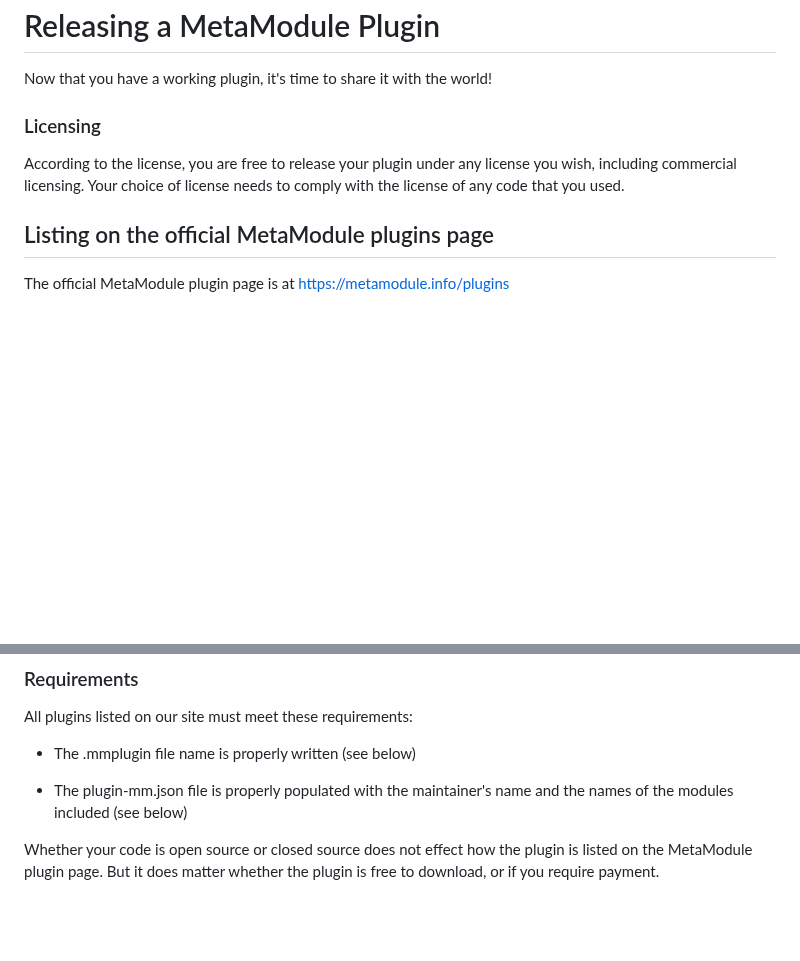
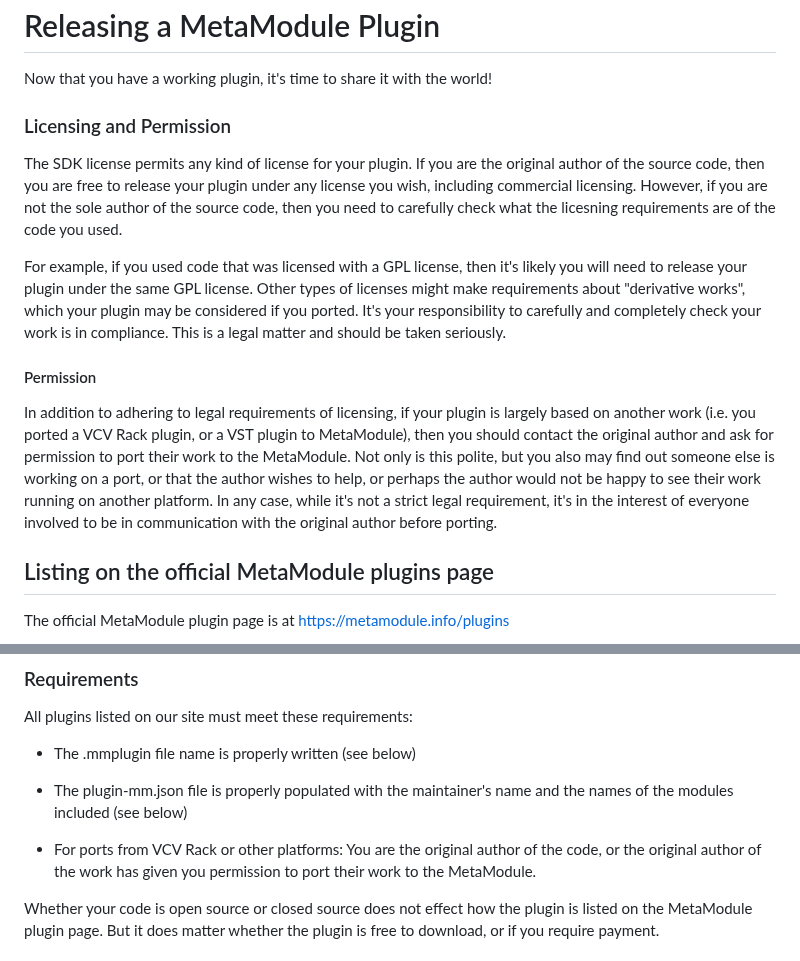
Before and after one commit to 4ms/metamodule-plugin-sdk, a Markdown page: docs/release.md, 2 parts joined by grey strips. GitHub-like rendering; blank space fills up the shorter version.

Commit message:
Update docs with permissions

```diff
--- a/docs/release.md
+++ b/docs/release.md
@@ -3,11 +3,33 @@
 Now that you have a working plugin, it's time to share it with the world!
 
 
-### Licensing
+### Licensing and Permission
 
-According to the license, you are free to release your plugin under any license
-you wish, including commercial licensing. Your choice of license needs to
-comply with the license of any code that you used.
+The SDK license permits any kind of license for your plugin. If you are the
+original author of the source code, then you are free to release your plugin
+under any license you wish, including commercial licensing. However, if you are
+not the sole author of the source code, then you need to carefully check what
+the licesning requirements are of the code you used.
+
+For example, if you used code that was licensed with a GPL license, then it's
+likely you will need to release your plugin under the same GPL license. Other
+types of licenses might make requirements about "derivative works", which your
+plugin may be considered if you ported. It's your responsibility to carefully
+and completely check your work is in compliance. This is a legal matter and
+should be taken seriously.
+
+#### Permission
+
+In addition to adhering to legal requirements of licensing, if your plugin
+is largely based on another work (i.e. you ported a VCV Rack plugin, or a
+VST plugin to MetaModule), then you should contact the original author and ask
+for permission to port their work to the MetaModule. Not only is this polite,
+but you also may find out someone else is working on a port, or that the author
+wishes to help, or perhaps the author would not be happy to see their
+work running on another platform. In any case, while it's not a strict legal
+requirement, it's in the interest of everyone involved to be in communication
+with the original author before porting.
+
 
 ## Listing on the official MetaModule plugins page
 
@@ -26,6 +48,9 @@ All plugins listed on our site must meet these requirements:
 - The plugin-mm.json file is properly populated with the maintainer's name and
   the names of the modules included (see below)
 
+- For ports from VCV Rack or other platforms: You are the original author of
+  the code, or the original author of the work has given you permission to port
+  their work to the MetaModule.
 
 Whether your code is open source or closed source does not effect how the
 plugin is listed on the MetaModule plugin page. But it does matter whether the
```
Also changed, not shown: docs/graphic-displays.md (+27 -7 lines).
